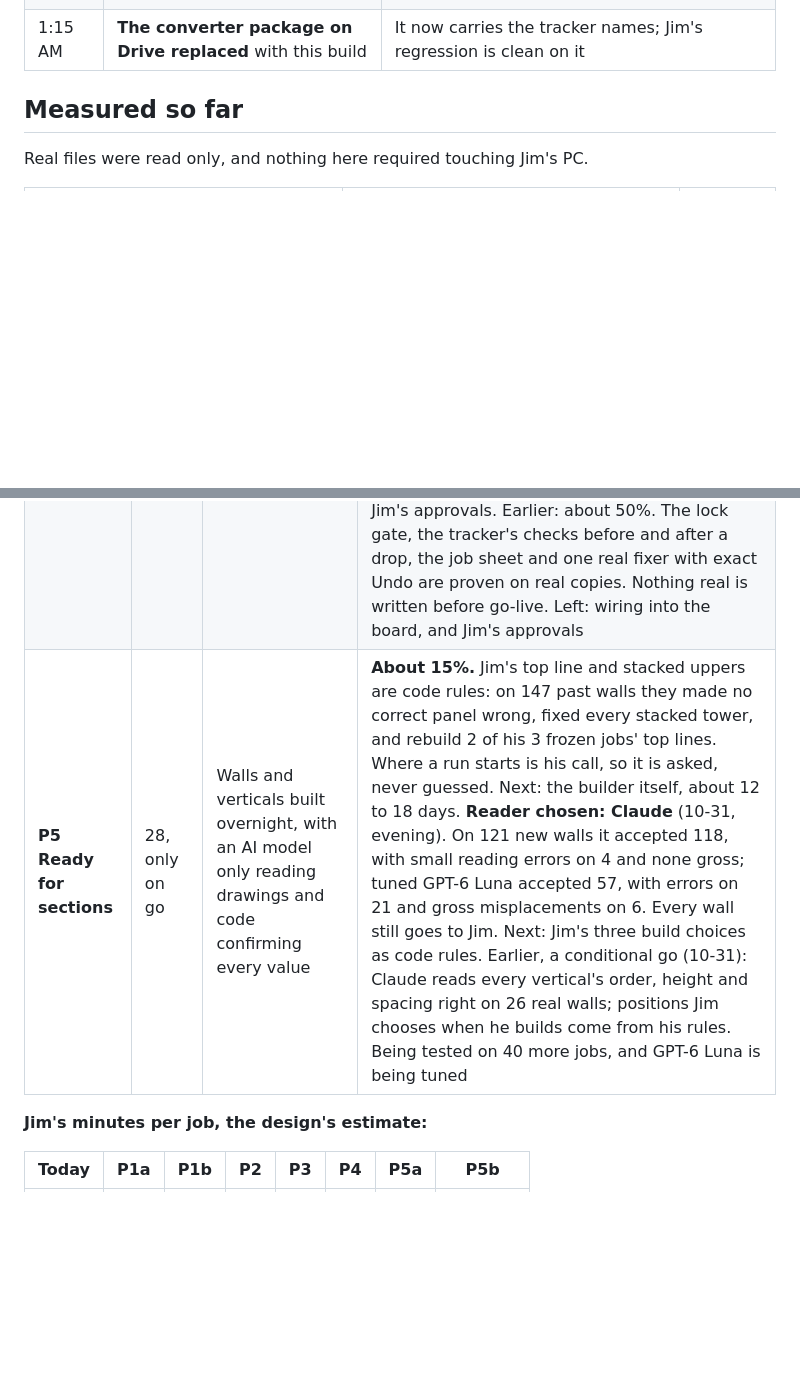
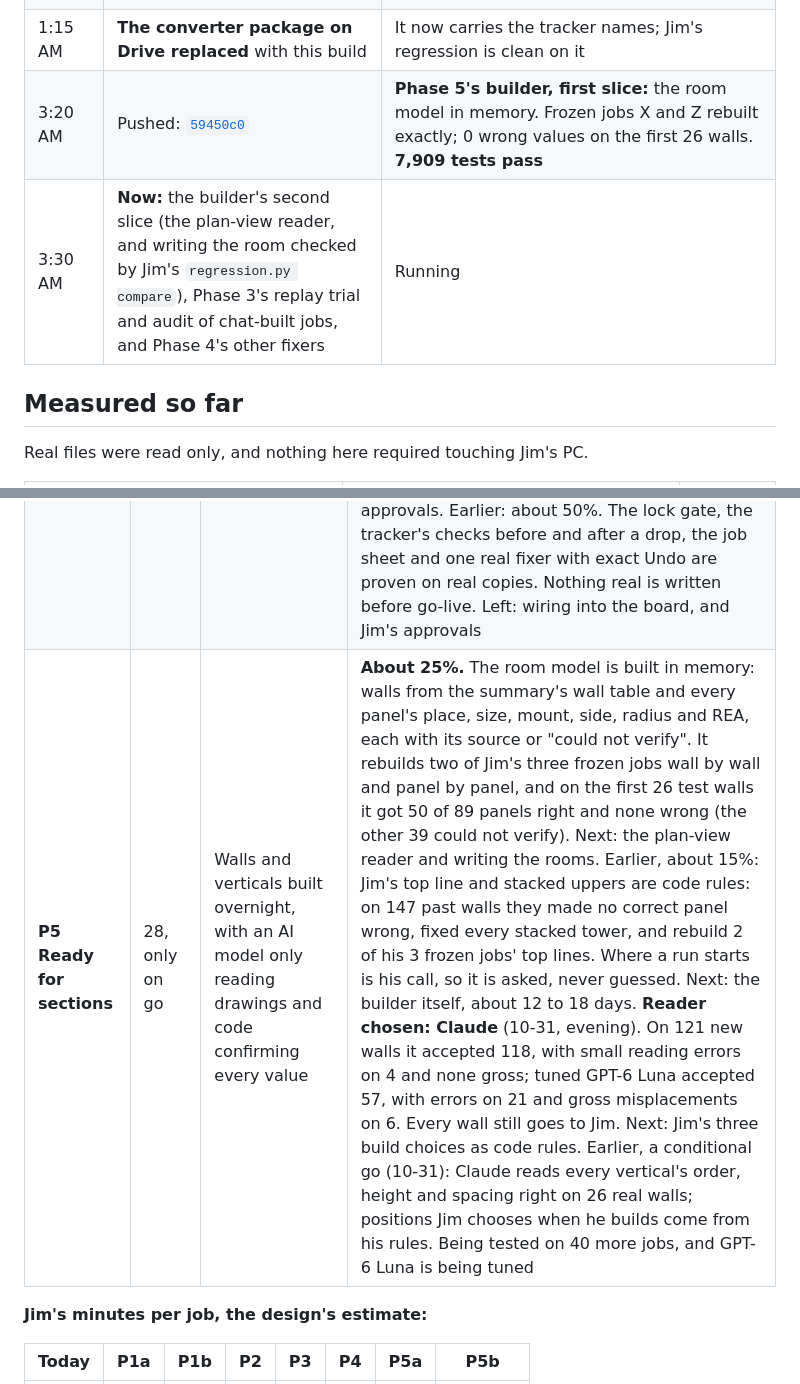
Before and after one commit to sulaiman013/NG-Runner, a Markdown page: README.md, 2 parts joined by grey strips. GitHub-like rendering; blank space fills up the shorter version.

Commit message:
Record the builder's first slice in the README

```diff
--- a/README.md
+++ b/README.md
@@ -358,6 +358,8 @@ Kickoff call with Jim, Mary, Nicole and Sulaiman. Jim hands over his IC-to-Mozai
 | 10:15 PM | **Then:** Phase 4's next round, in its full test run | Done |
 | 11:45 PM | Pushed: [`ed420f8`](https://github.com/sulaiman013/NG-Runner/commit/ed420f8) and [`53e696d`](https://github.com/sulaiman013/NG-Runner/commit/53e696d) | **Phase 4's second round:** shadow drops closed against the chat's own rows, tracker names held to the Pricing block (31 of 52 real jobs named, up from 8; each refusal says which name), `lock <Job>`, unverified fixes in the heartbeat, one settled list for all jobs, and Jim's real job-sheet script in the day simulation. **7,799 tests pass** on a clean checkout |
 | 1:15 AM | **The converter package on Drive replaced** with this build | It now carries the tracker names; Jim's regression is clean on it |
+| 3:20 AM | Pushed: [`59450c0`](https://github.com/sulaiman013/NG-Runner/commit/59450c0) | **Phase 5's builder, first slice:** the room model in memory. Frozen jobs X and Z rebuilt exactly; 0 wrong values on the first 26 walls. **7,909 tests pass** |
+| 3:30 AM | **Now:** the builder's second slice (the plan-view reader, and writing the room checked by Jim's `regression.py compare`), Phase 3's replay trial and audit of chat-built jobs, and Phase 4's other fixers | Running |
 
 ## Measured so far
 
@@ -451,7 +453,7 @@ From the design. Phases P0 to P3 are the committed scope. Each phase stands by i
 | **P2 One toolkit** | 18 | Shared tools go into Jim's chat, so it stops writing per-job scripts. A test on past jobs decides P5 | **About 80%.** The workbook equals the chat's on 14 recent jobs, and the converter is packaged for Jim's toolkit, passing his regression. Left: Jim's review and install of it, and the drawing test's last round. Earlier: about 55%. Adoption through Jim's regression, the check runner, the converter, the tracker inbox and the script comparison are built. Left: the workbook, delivering the shared tools into his toolkit, and the drawing test's model runs (they need a provider key). Earlier: started, about 35%. The shared converter (IC summary to takeoff), the tracker inbox writer and the script comparison are built. The drawing-reading test is built up to the model call, and waits for a provider key. Adopting Jim's toolkit through his own regression is being built |
 | **P3 Checks and takeoff** | 18 | Checks run on "sections done", and the takeoff is done on intake | **About 65%.** Wired into the board and supervisor, with `check <Job>` in the command box. Left: trials against the chat on Jim's PC, and the Mozaik-side parts. Earlier: about 55%. Jim's crosscheck runs on "sections done" and on Check now, each fault a board item with a ready chat line, and items can be settled. Left: wiring into the board, trials against chat on Jim's PC, and the Mozaik-side parts. Earlier: about 25%. The takeoff on intake and its order heads-up are wired in, and the `.bak` reader is built. Left: checks on "sections done", the audit of chat-built jobs, repair items, and the Mozaik-side trials. Earlier: started, about 10%. The `.bak` reader is built, and the takeoff on intake is being wired in |
 | **P4 Lock and fixes** | 16 | Lock, tracker and fixes run from NG Runner | **About 70%.** Shadow drops close against the chat's own tracker rows, counting toward "5 locks match the chat"; row names come from NG Runner's own takeoff and must be in the tracker's Pricing block, so 31 of 52 real jobs can now be named, up from 8; `lock <Job>`; one settled list for all jobs. Left: Jim's approvals, the trial on his PC, and the rest of the fixers. Earlier: about 60%. Wired into the board: a lock panel per job, fix cards with approve and Undo, leases released on Pause, all in shadow. Left: closing shadow batches against the chat's rows, tracker names from NG Runner's own workbook, and Jim's approvals. Earlier: about 50%. The lock gate, the tracker's checks before and after a drop, the job sheet and one real fixer with exact Undo are proven on real copies. Nothing real is written before go-live. Left: wiring into the board, and Jim's approvals |
-| **P5 Ready for sections** | 28, only on go | Walls and verticals built overnight, with an AI model only reading drawings and code confirming every value | **About 15%.** Jim's top line and stacked uppers are code rules: on 147 past walls they made no correct panel wrong, fixed every stacked tower, and rebuild 2 of his 3 frozen jobs' top lines. Where a run starts is his call, so it is asked, never guessed. Next: the builder itself, about 12 to 18 days. **Reader chosen: Claude** (10-31, evening). On 121 new walls it accepted 118, with small reading errors on 4 and none gross; tuned GPT-6 Luna accepted 57, with errors on 21 and gross misplacements on 6. Every wall still goes to Jim. Next: Jim's three build choices as code rules. Earlier, a conditional go (10-31): Claude reads every vertical's order, height and spacing right on 26 real walls; positions Jim chooses when he builds come from his rules. Being tested on 40 more jobs, and GPT-6 Luna is being tuned |
+| **P5 Ready for sections** | 28, only on go | Walls and verticals built overnight, with an AI model only reading drawings and code confirming every value | **About 25%.** The room model is built in memory: walls from the summary's wall table and every panel's place, size, mount, side, radius and REA, each with its source or "could not verify". It rebuilds two of Jim's three frozen jobs wall by wall and panel by panel, and on the first 26 test walls it got 50 of 89 panels right and none wrong (the other 39 could not verify). Next: the plan-view reader and writing the rooms. Earlier, about 15%: Jim's top line and stacked uppers are code rules: on 147 past walls they made no correct panel wrong, fixed every stacked tower, and rebuild 2 of his 3 frozen jobs' top lines. Where a run starts is his call, so it is asked, never guessed. Next: the builder itself, about 12 to 18 days. **Reader chosen: Claude** (10-31, evening). On 121 new walls it accepted 118, with small reading errors on 4 and none gross; tuned GPT-6 Luna accepted 57, with errors on 21 and gross misplacements on 6. Every wall still goes to Jim. Next: Jim's three build choices as code rules. Earlier, a conditional go (10-31): Claude reads every vertical's order, height and spacing right on 26 real walls; positions Jim chooses when he builds come from his rules. Being tested on 40 more jobs, and GPT-6 Luna is being tuned |
 
 **Jim's minutes per job, the design's estimate:**
 
```
Also changed, not shown: other parts of README.md (+1 -1 lines).
